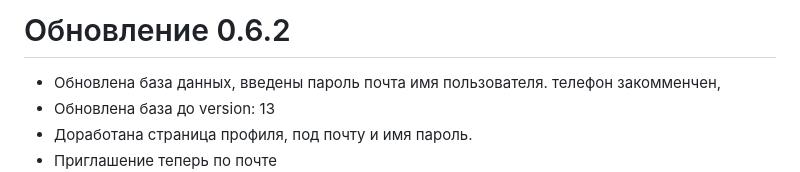
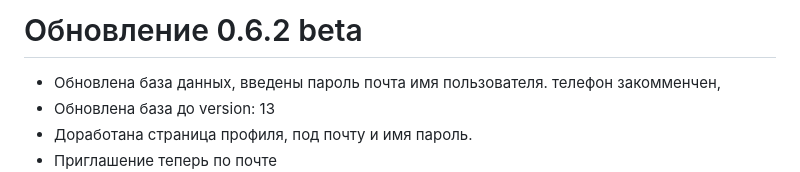
Before and after one commit to jdhantfor/My_kit, a Markdown page: README.md, the part around the change. Rendered like a GitHub page.

```diff
--- a/README.md
+++ b/README.md
@@ -1,4 +1,4 @@
-#  Обновление  0.6.2
+#  Обновление  0.6.2 beta
 - Обновлена база данных, введены пароль почта имя пользователя. телефон закомменчен,
 - Обновлена база до version: 13
 - Доработана страница профиля, под почту и имя пароль.
```
